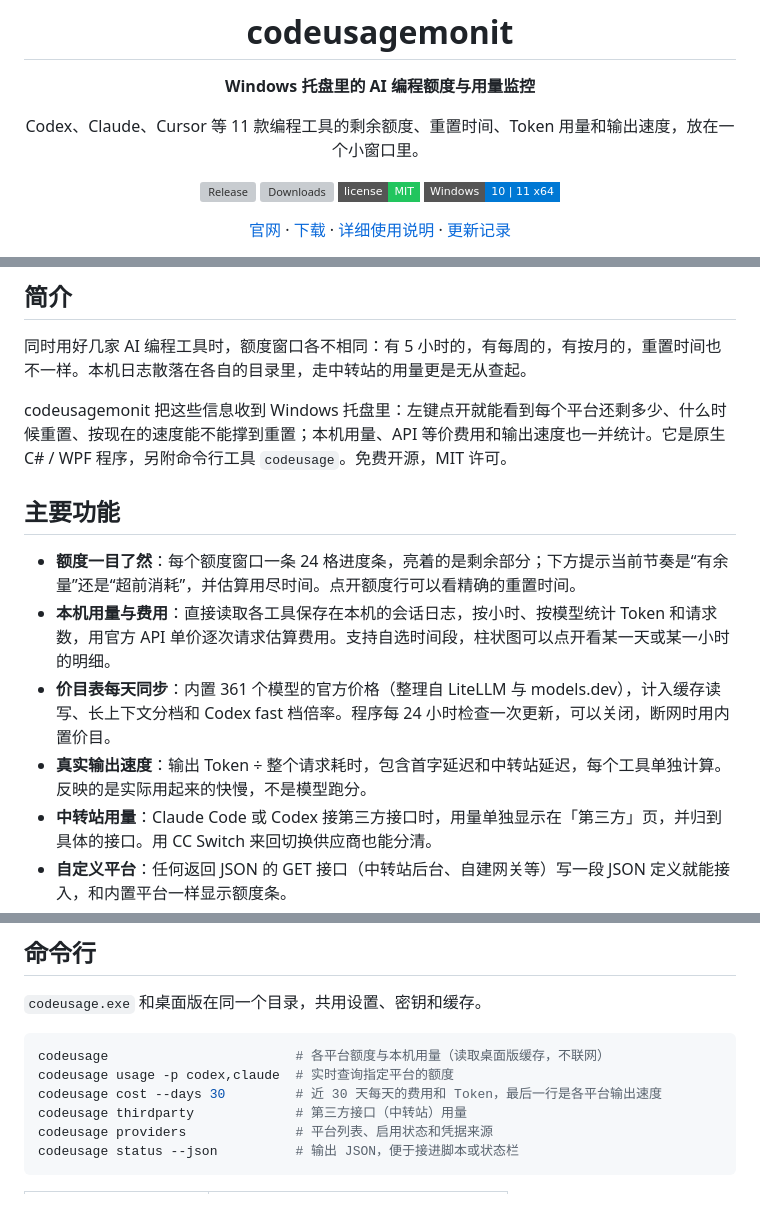
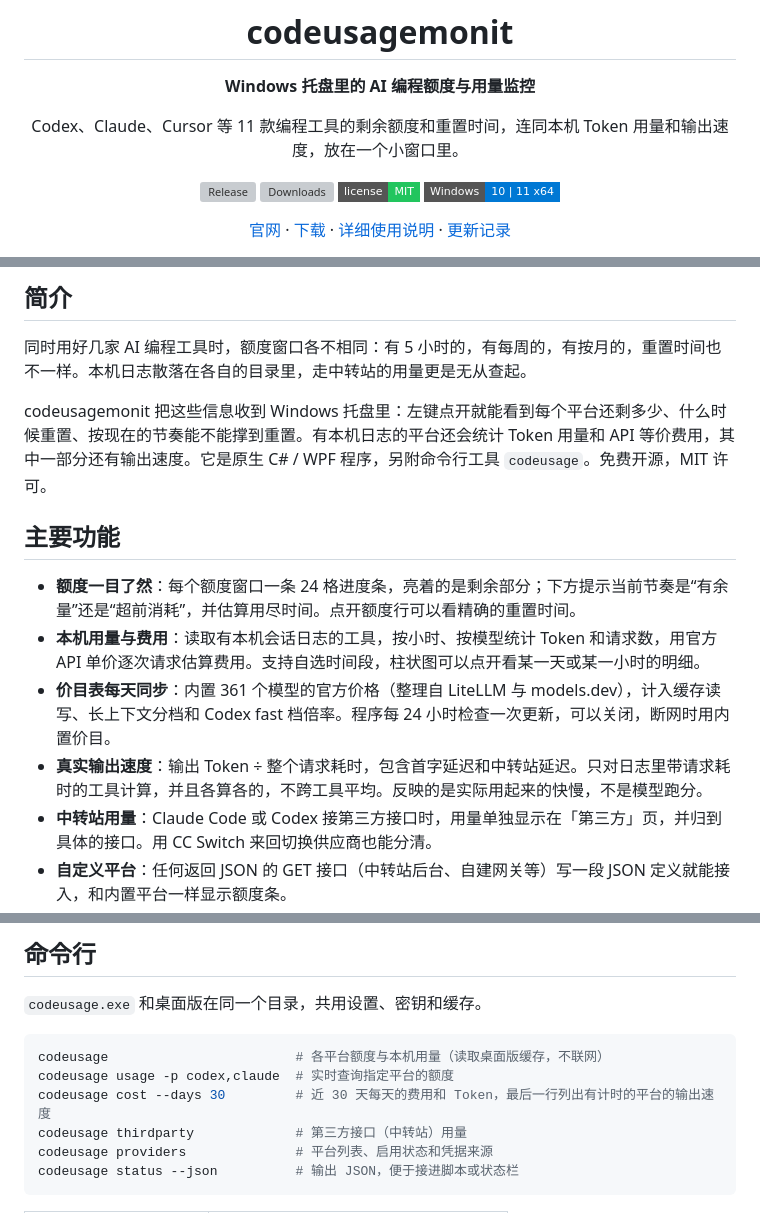
Before and after one commit to fanchengliu/codeusagemonit, a Markdown page: README.md, 3 parts joined by grey strips. GitHub-like rendering; badges without logos; grey boxes are pictures that could not be loaded.

````diff
--- a/README.md
+++ b/README.md
@@ -6,7 +6,7 @@
 
 **Windows 托盘里的 AI 编程额度与用量监控**
 
-Codex、Claude、Cursor 等 11 款编程工具的剩余额度、重置时间、Token 用量和输出速度，放在一个小窗口里。
+Codex、Claude、Cursor 等 11 款编程工具的剩余额度和重置时间，连同本机 Token 用量和输出速度，放在一个小窗口里。
 
 [![Release](https://img.shields.io/github/v/release/fanchengliu/codeusagemonit?style=flat-square&color=38bdf8)](https://github.com/fanchengliu/codeusagemonit/releases/latest)
 [![Downloads](https://img.shields.io/github/downloads/fanchengliu/codeusagemonit/total?style=flat-square&color=818cf8)](https://github.com/fanchengliu/codeusagemonit/releases)
@@ -25,14 +25,14 @@ Codex、Claude、Cursor 等 11 款编程工具的剩余额度、重置时间、T
 
 同时用好几家 AI 编程工具时，额度窗口各不相同：有 5 小时的，有每周的，有按月的，重置时间也不一样。本机日志散落在各自的目录里，走中转站的用量更是无从查起。
 
-codeusagemonit 把这些信息收到 Windows 托盘里：左键点开就能看到每个平台还剩多少、什么时候重置、按现在的速度能不能撑到重置；本机用量、API 等价费用和输出速度也一并统计。它是原生 C# / WPF 程序，另附命令行工具 `codeusage`。免费开源，MIT 许可。
+codeusagemonit 把这些信息收到 Windows 托盘里：左键点开就能看到每个平台还剩多少、什么时候重置、按现在的节奏能不能撑到重置。有本机日志的平台还会统计 Token 用量和 API 等价费用，其中一部分还有输出速度。它是原生 C# / WPF 程序，另附命令行工具 `codeusage`。免费开源，MIT 许可。
 
 ## 主要功能
 
 - **额度一目了然**：每个额度窗口一条 24 格进度条，亮着的是剩余部分；下方提示当前节奏是“有余量”还是“超前消耗”，并估算用尽时间。点开额度行可以看精确的重置时间。
-- **本机用量与费用**：直接读取各工具保存在本机的会话日志，按小时、按模型统计 Token 和请求数，用官方 API 单价逐次请求估算费用。支持自选时间段，柱状图可以点开看某一天或某一小时的明细。
+- **本机用量与费用**：读取有本机会话日志的工具，按小时、按模型统计 Token 和请求数，用官方 API 单价逐次请求估算费用。支持自选时间段，柱状图可以点开看某一天或某一小时的明细。
 - **价目表每天同步**：内置 361 个模型的官方价格（整理自 LiteLLM 与 models.dev），计入缓存读写、长上下文分档和 Codex fast 档倍率。程序每 24 小时检查一次更新，可以关闭，断网时用内置价目。
-- **真实输出速度**：输出 Token ÷ 整个请求耗时，包含首字延迟和中转站延迟，每个工具单独计算。反映的是实际用起来的快慢，不是模型跑分。
+- **真实输出速度**：输出 Token ÷ 整个请求耗时，包含首字延迟和中转站延迟。只对日志里带请求耗时的工具计算，并且各算各的，不跨工具平均。反映的是实际用起来的快慢，不是模型跑分。
 - **中转站用量**：Claude Code 或 Codex 接第三方接口时，用量单独显示在「第三方」页，并归到具体的接口。用 CC Switch 来回切换供应商也能分清。
 - **自定义平台**：任何返回 JSON 的 GET 接口（中转站后台、自建网关等）写一段 JSON 定义就能接入，和内置平台一样显示额度条。
 - **四种尺寸**：完整面板，以及贴在桌面上的大、中、小三种紧凑视图，右键随时切换，每种尺寸都能拖动调整大小。
@@ -121,7 +121,7 @@ irm https://raw.githubusercontent.com/fanchengliu/codeusagemonit/main/install.ps
 ```powershell
 codeusage                        # 各平台额度与本机用量（读取桌面版缓存，不联网）
 codeusage usage -p codex,claude  # 实时查询指定平台的额度
-codeusage cost --days 30         # 近 30 天每天的费用和 Token，最后一行是各平台输出速度
+codeusage cost --days 30         # 近 30 天每天的费用和 Token，最后一行列出有计时的平台的输出速度
 codeusage thirdparty             # 第三方接口（中转站）用量
 codeusage providers              # 平台列表、启用状态和凭据来源
 codeusage status --json          # 输出 JSON，便于接进脚本或状态栏
````
Also changed, not shown: README.en.md (+5 -5 lines).
